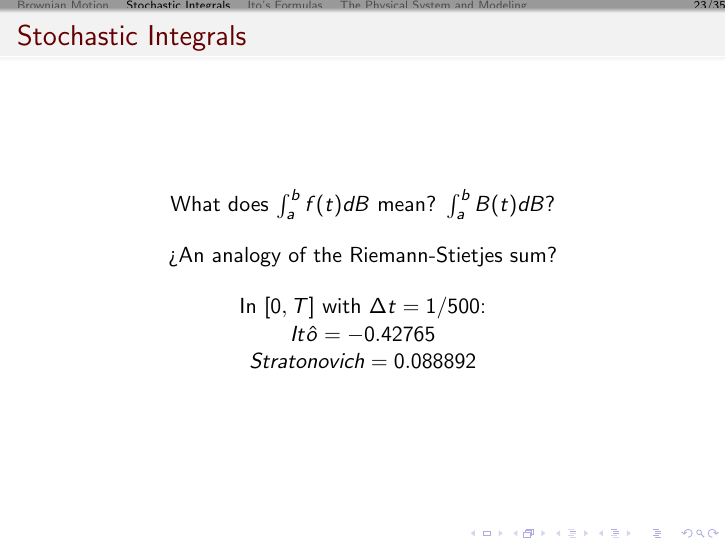
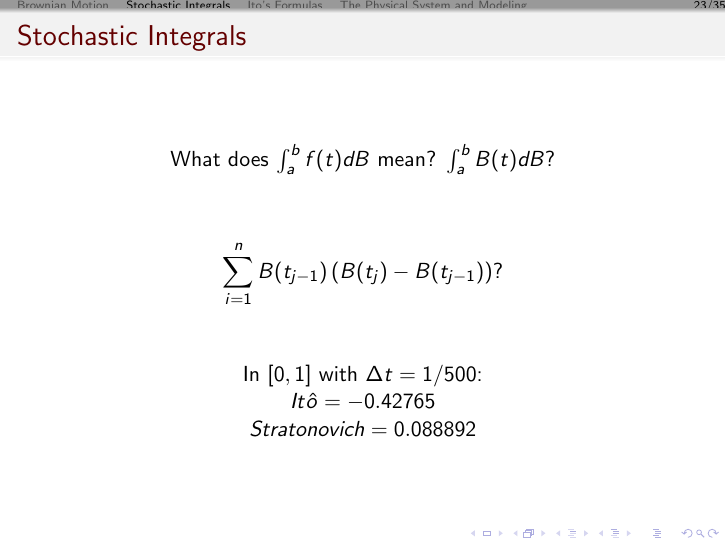
Before and after one commit to SUNY-SDE-2015/REU15, LaTeX slides (Presentations/Midterm/Presentation1.tex, which reads Presentations/Midterm/HighamPaper.tex): page 23 of 35. Compiled offline with pdfLaTeX.

Commit message:
Changed a few lines

```diff
--- a/Presentations/Midterm/HighamPaper.tex
+++ b/Presentations/Midterm/HighamPaper.tex
@@ -84,14 +84,14 @@ $dW(j)$ is an independent random variable of the form $N(0,\Delta t)$
 \begin{center}
 What does $\int_{a}^{b} f(t)dB$ mean? \bigskip \pause  $\int_{a}^{b} B(t)dB$?\pause \\
 
-¿An analogy of the Riemann-Stietjes sum?\\ \pause
-%\begin{equation*}
-%\sum_{i=1}^{n}B(t_{j-1})\left( B(t_{j})-B(t_{j-1})\right)
-%\end{equation*}
-%\pause
+%¿Can we use an analogy of the Riemann-Stietjes sum?\\ \pause
+\begin{equation*}
+\sum_{i=1}^{n}B(t_{j-1})\left( B(t_{j})-B(t_{j-1})\right) ?
+\end{equation*}
+\pause
 \bigskip
 
-In $[0,T]$ with $\Delta t=1/500$:\\ \pause
+In $[0,1]$ with $\Delta t=1/500$:\\ \pause
 $It\hat{o}=-0.42765$\\ \pause
 $Stratonovich=0.088892$
 \end{center}
```
Also changed, not shown: Presentations/Midterm/Presentation1.tex (+1 -1 lines), Presentations/Midterm/HighamPaper.tex (5 more changed lines).
